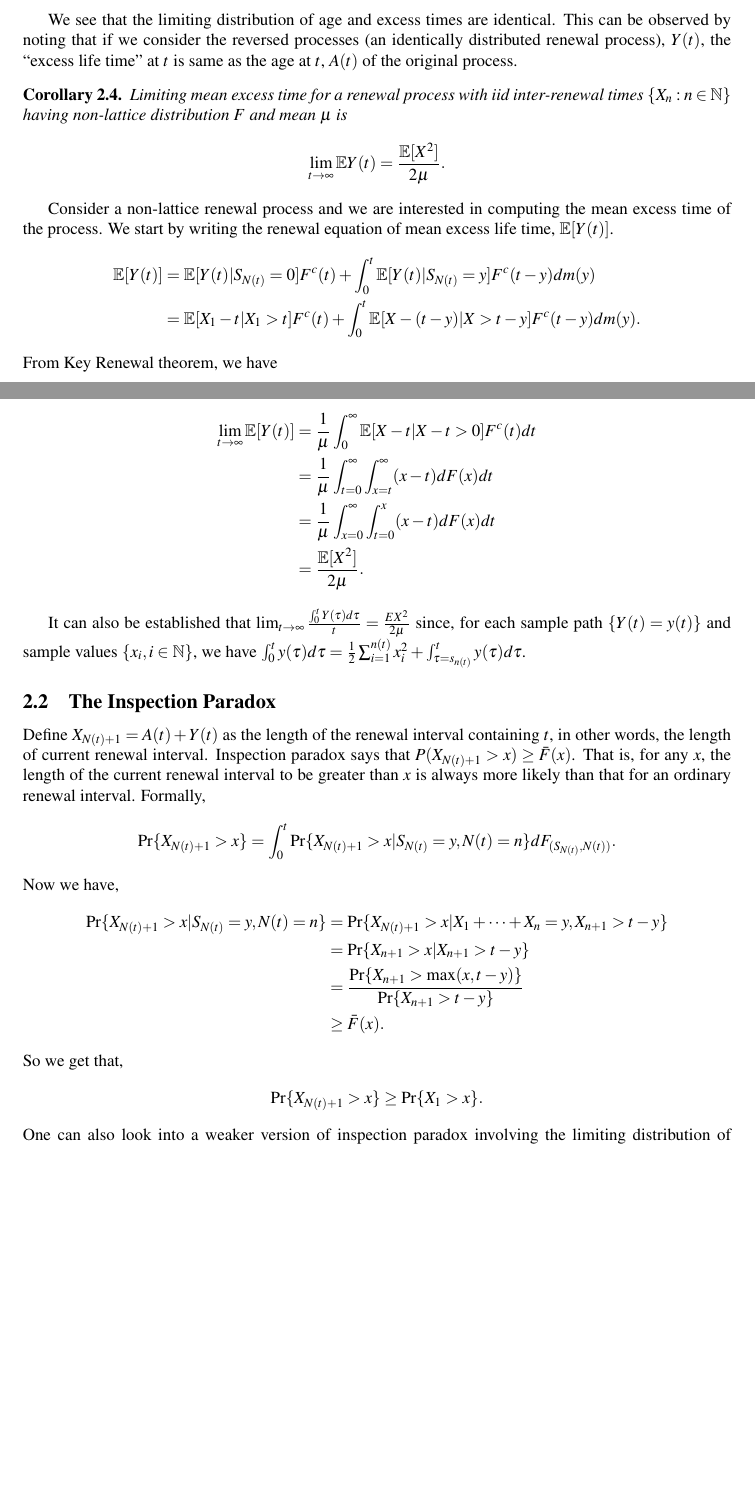
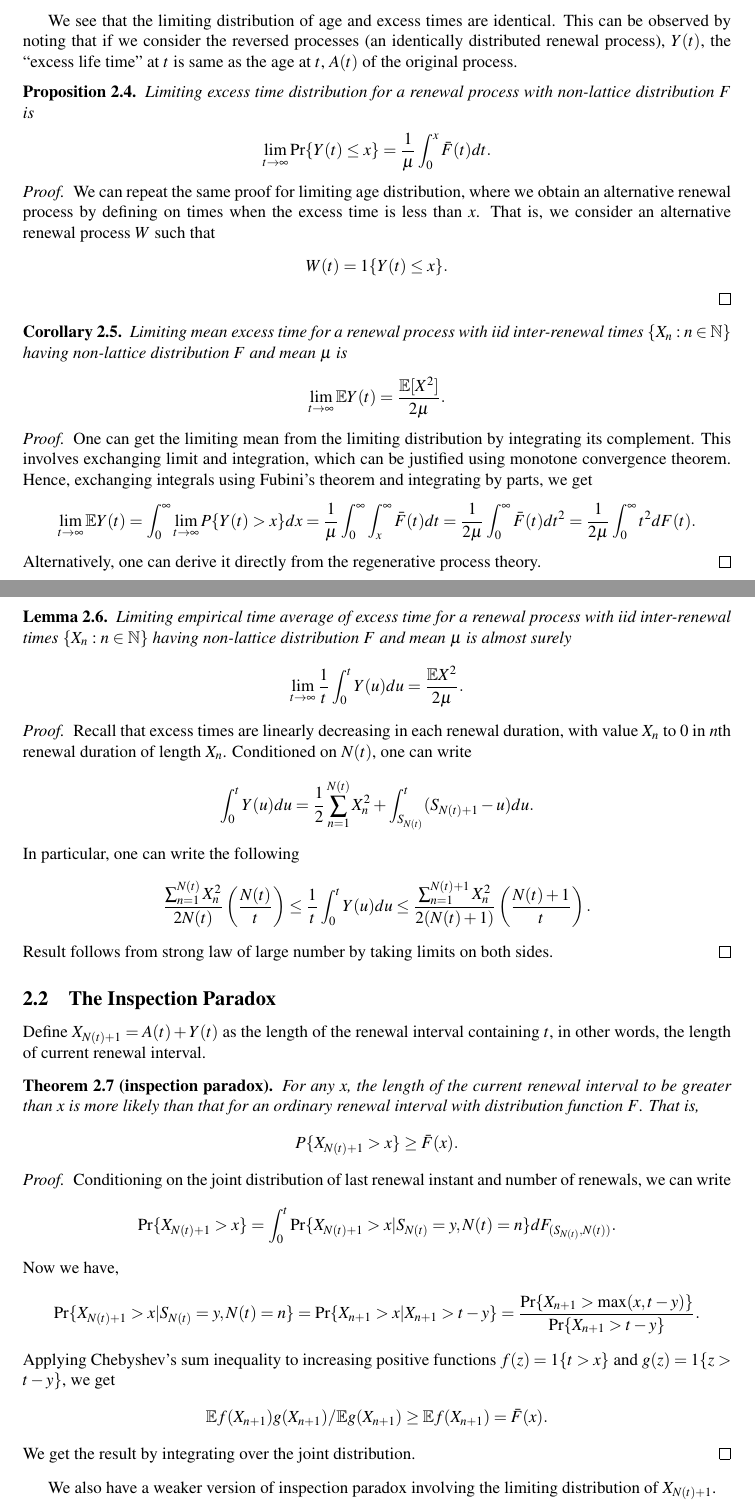
Before and after one commit to TeachingReps/Stochastic-Processes, a LaTeX document (lecture-08.tex): two parts of pages 4 and 5 of 6, joined at a grey line, cut so that both start at the same text, the shorter picture padded with empty space. Compiled offline with LaTeX, dvips and Ghostscript.

Commit message:
Edited lecture 08

```diff
--- a/lecture-08.tex
+++ b/lecture-08.tex
@@ -278,6 +277,30 @@ We see that the limiting distribution of age and excess times are identical. %$\
 This can be observed by noting that if we consider the reversed processes (an identically distributed renewal process), $Y(t)$,
 the ``excess life time" at $t$ is same as the age at $t$, $A(t)$ of the original process.
 %\end{shaded*}
+\begin{prop}
+Limiting excess time distribution for a renewal process with non-lattice distribution $F$ is
+\eq{
+\lim_{t \to \infty} \Pr\{Y(t) \leq x\} &= \frac{1}{\mu}\int_{0}^{x}\bar{F}(t)dt.
+}
+\end{prop}
+\begin{proof}
+We can repeat the same proof for limiting age distribution,
+where we obtain an alternative renewal process by defining on times when the excess time is less than $x$.
+That is, we consider an alternative renewal process $W$ such that
+\eq{
+W(t) &= 1\{Y(t) \leq x\}.% = 1\{S_{N(t)} \geq t-x\}
+}
+%This is an alternating renewal process with finite probability of off times being zero.
+%Further, we can write the $n$th on time $Z_n$ for this renewal process as
+%\eq{
+%Z_n &= \min\{x, X_n\}.
+%}
+%%Now, observe that $\Pr\{A(t) \leq x\}=\E[1_{\{A(t) \leq x\}}]$ which is the mean time when the ``age at $t$" is less than $x$ which is equal to $\E[\min\{x,X\}]$. Hence, we get\
+%From limiting on probability of alternating renewal process, we get
+%\eq{
+%\lim_{t \to \infty} \Pr\{Y(t) \leq x\} &= \lim_{t \to \infty}P\{W(t) = 1\} = \frac{\E \min\{x,X\}}{\E X} = \frac{1}{\mu}\int_{0}^{x}\bar{F}(t)dt.
+%}
+\end{proof}
 %\section{Limiting Mean Excess Time}
 \begin{cor}
 Limiting mean excess time for a renewal process with \textit{iid} inter-renewal times $\{X_n: n \in \N\}$ having non-lattice distribution $F$ and mean $\mu$ is
@@ -285,24 +308,48 @@ Limiting mean excess time for a renewal process with \textit{iid} inter-renewal
 \lim_{t \to \infty}\E Y(t) &= \frac{\E[X^2]}{2\mu}.
 }
 \end{cor}
-Consider a non-lattice renewal process and we are interested in computing the mean excess time of the process. We start by writing the renewal equation of mean excess life time, $\E[Y(t)]$.
-\begin{align*}
-\E[Y(t)]&= \E[Y(t)|S_{N(t)}=0]F^c(t)+ \int_{0}^{t} \E[Y(t)|S_{N(t)}=y]F^c(t-y)dm(y)\\
-&=\E[X_1-t |X_1>t]F^c(t)+ \int_{0}^{t} \E[X-(t-y)|X>t-y]F^c(t-y)dm(y).
-\end{align*}
-From Key Renewal theorem, we have
+\begin{proof}
+One can get the limiting mean from the limiting distribution by integrating its complement.
+This involves exchanging limit and integration, which can be justified using monotone convergence theorem.
+Hence, exchanging integrals using Fubini's theorem and integrating by parts, we get
+\eq{
+\lim_{t\to\infty}\E Y(t) &= \int_{0}^{\infty}\lim_{t\to\infty}P\{Y(t) > x\}dx = \frac{1}{\mu}\int_{0}^{\infty}\int_{x}^{\infty}\bar{F}(t)dt = \frac{1}{2\mu}\int_{0}^{\infty}\bar{F}(t)dt^2 =  \frac{1}{2\mu}\int_{0}^{\infty}t^2dF(t).
+}
+Alternatively, one can derive it directly from the regenerative process theory.
+\end{proof}
+%Consider a non-lattice renewal process and we are interested in computing the mean excess time of the process. We start by writing the renewal equation of mean excess life time, $\E[Y(t)]$.
+%\begin{align*}
+%\E[Y(t)]&= \E[Y(t)|S_{N(t)}=0]F^c(t)+ \int_{0}^{t} \E[Y(t)|S_{N(t)}=y]F^c(t-y)dm(y)\\
+%&=\E[X_1-t |X_1>t]F^c(t)+ \int_{0}^{t} \E[X-(t-y)|X>t-y]F^c(t-y)dm(y).
+%\end{align*}
+%From Key Renewal theorem, we have
+%
+%\begin{align*}
+%\lim_{t \to \infty}\E[Y(t)]&=\frac{1}{\mu} \int_{0}^{\infty} \E[X-t|X-t >0]F^c(t) dt\\
+%&= \frac{1}{\mu} \int_{t=0}^{\infty} \int_{x=t}^{\infty}(x-t) dF(x) dt\\
+%&= \frac{1}{\mu} \int_{x=0}^{\infty} \int_{t=0}^{x}(x-t) dF(x) dt\\
+%&= \frac{\E[X^2]}{2\mu}.
+%\end{align*}
 
-\begin{align*}
-\lim_{t \to \infty}\E[Y(t)]&=\frac{1}{\mu} \int_{0}^{\infty} \E[X-t|X-t >0]F^c(t) dt\\
-&= \frac{1}{\mu} \int_{t=0}^{\infty} \int_{x=t}^{\infty}(x-t) dF(x) dt\\
-&= \frac{1}{\mu} \int_{x=0}^{\infty} \int_{t=0}^{x}(x-t) dF(x) dt\\
-&= \frac{\E[X^2]}{2\mu}.
-\end{align*}
-
-%\begin{rem}
-It can also be established that $\lim_{t\to \infty}\frac{\int_0^t Y(\tau) d\tau}{t} = \frac{EX^2}{2\mu}$ since, for each sample path $\{Y(t)= y(t)\}$ and sample values $\{x_i,i\in\N\}$, we have $\int_0^ty(\tau)d\tau = \frac{1}{2}\sum_{i=1}^{n(t)}x_i^2+\int_{\tau=s_{n(t)}}^t y(\tau)d\tau$.
-%\end{rem}
-
+\begin{lem}
+Limiting empirical time average of excess time for a renewal process with \textit{iid} inter-renewal times $\{X_n: n \in \N\}$ having non-lattice distribution $F$ and mean $\mu$ is almost surely
+\eq{
+\lim_{t\to \infty}\frac{1}{t}\int_0^t Y(u) du &= \frac{\E X^2}{2\mu}.
+}
+\end{lem}
+\begin{proof}
+Recall that excess times are linearly decreasing in each renewal duration, with value $X_n$ to $0$ in $n$th renewal duration of length $X_n$.
+Conditioned on $N(t)$, one can write
+\eq{
+\int_0^t Y(u) du &= \frac{1}{2}\sum_{n=1}^{N(t)}X_n^2 + \int_{S_{N(t)}}^t(S_{N(t)+1}-u)du.
+}
+In particular, one can write the following
+\eq{
+\frac{\sum_{n=1}^{N(t)}X_n^2}{2N(t)}\left(\frac{N(t)}{t}\right) &\leq \frac{1}{t}\int_0^t Y(u) du \leq \frac{\sum_{n=1}^{N(t)+1}X_n^2}{2(N(t)+1)}\left(\frac{N(t)+1}{t}\right).
+}
+Result follows from strong law of large number by taking limits on both sides.
+%It can also be established that  since, for each sample path $\{Y(t)= y(t)\}$ and sample values $\{x_i,i\in\N\}$, we have $\int_0^ty(\tau)d\tau = \frac{1}{2}\sum_{i=1}^{n(t)}x_i^2+\int_{\tau=s_{n(t)}}^t y(\tau)d\tau$.
+\end{proof}
 
 
 %\newpage
@@ -310,7 +357,32 @@ It can also be established that $\lim_{t\to \infty}\frac{\int_0^t Y(\tau) d\tau}
 %%%%%%%%%%%%%%%%%%%%%%%%%%%%%%%%%%%%%%%%%%%%%%%%%%%%%%%%%%5
 \subsection{The Inspection Paradox}
 %%%%%%%%%%%%%%%%%%%%%%%%%%%%%%%%%%%%%%%%%%%%%%%%%%%%%%%%%%
-Define $X_{N(t)+1}=A(t)+Y(t)$ as the length of the renewal interval containing $t$, in other words, the length of current renewal interval. Inspection paradox says that $P(X_{N(t)+1} >x)\geq \bar{F}(x)$. That is, for any $x$, the length of the current renewal interval to be greater than $x$ is always more likely than that for an ordinary renewal interval. Formally,
+Define $X_{N(t)+1}=A(t)+Y(t)$ as the length of the renewal interval containing $t$, in other words, the length of current renewal interval.
+\begin{thm}[inspection paradox]
+For any $x$, the length of the current renewal interval to be greater than $x$ is more likely than that for an ordinary renewal interval with distribution function $F$.
+That is, %for a renewal process with inter-renewal duration distribution $F$
+\eq{
+P\{X_{N(t)+1} >x\} \geq \bar{F}(x).
+}
+\end{thm}
+%\begin{proof}
+%Clearly, $X_{N(t)+1}$ is a regenerative process with the regenerative sequence being the renewal instants.
+%We define kernel function for $x < t$ as
+%\eq{
+%K(t) &= P\{X_{N(t)+1} > x, S_1 > t\} = P\{S_1 > x\vee t\} = P\{S_1 > t\} = \bar{F}(t).
+%}
+%Then, in terms of renewal function $m$ and the kernel function $K(t)$,
+%one can write the complementary distribution of $X_{N(t)+1}$ using the solution to the renewal equation as
+%\eq{
+%P\{X_{N(t)+1} >x\} &= \bar{F}(t) + \int_{0}^{t}\bar{F}(t-y)dm(y) = (\bar{F} + \bar{F}\ast m)(t) = 1+ m(t) - (F + F \ast m)(t).
+%}
+%Recall, $F +  F \ast m = m$, hence we have
+%\eq{
+%P\{X_{N(t)+1} >x\} &= 1 + m(t) - \int_{0}^{t}\bar{F}(t-y)dm(y).
+%}
+%\end{proof}
+\begin{proof}
+Conditioning on the joint distribution of last renewal instant and number of renewals, we can write
 \begin{align*}
 \Pr\{X_{N(t)+1}>x\}&= \int_{0}^t\Pr\{X_{N(t)+1} > x | S_{N(t)} = y, N(t)=n\}dF_{(S_{N(t)}, N(t))}.
 %&= P(X_2 >x)\\
@@ -318,9 +390,19 @@ Define $X_{N(t)+1}=A(t)+Y(t)$ as the length of the renewal interval containing $
 \end{align*}
 Now we have,
 \begin{align*}
-\Pr\{X_{N(t)+1}>x | S_{N(t)}=y, N(t)=n\} & = \Pr\{X_{N(t)+1}>x | X_1+\cdots+X_n=y, X_{n+1}>t-y\} \\
-& = \Pr\{X_{n+1}>x | X_{n+1}>t-y\} \\
-& = \frac{\Pr\{X_{n+1}>\text{max}(x,t-y)\}}{\Pr\{X_{n+1}>t-y\}} \\
-& \geq \bar{F}(x).
+\Pr\{X_{N(t)+1}>x | S_{N(t)}=y, N(t)=n\} %& = \Pr\{X_{N(t)+1}>x | X_1+\cdots+X_n=y, X_{n+1}>t-y\} \\
+& = \Pr\{X_{n+1}>x | X_{n+1}>t-y\} = \frac{\Pr\{X_{n+1}>\text{max}(x,t-y)\}}{\Pr\{X_{n+1}>t-y\}}.% \\
+%& \geq \bar{F}(x).
 \end{align*}
-So we get that,
+Applying Chebyshev's sum inequality to increasing positive functions $f(z) = 1\{t > x\}$ and $g(z) = 1\{z > t-y\}$, we get
+\eq{
+\E f(X_{n+1})g(X_{n+1})/\E g(X_{n+1}) \geq \E f(X_{n+1}) = \bar{F}(x).
+}
+We get the result by integrating over the joint distribution.
+%\begin{align*}
+%\Pr\{X_{N(t)+1}>x\}\geq \Pr\{X_{1}>x\}.
+%\end{align*}
+\end{proof}
+We also have a weaker version of inspection paradox involving the limiting distribution of $X_{N(t)+1}$.
+\begin{lem}
+For any $x$, the limiting probability of length of the current renewal interval being greater than $x$ is larger than the corresponding probability of an ordinary renewal interval with distribution function $F$.
@@ -327,5 +424,16 @@ So we get that,
+&Z_n = X_n 1\{X_n>x\}, && Y_n =  X_n 1\{X_n\leq x\}.
+\end{xalignat*}
+From the definition, we have
+\eq{
+\E W(t) &= P\{X_{N(t)+1} > x\} = P\{\text{ on at time } t\}.
+}
+%Now we have,
+%\begin{align*}
+%\Pr \{X_{N(t)+1}>x\} &= \Pr\{\text{length of the interval containing } t>x\}\\
+%&= \Pr\{ \text{on at time } t \}.
+%\end{align*}
+From the alternating renewal process theorem, we conclude that
 \begin{align*}
-\Pr\{X_{N(t)+1}>x\}\geq \Pr\{X_{1}>x\}.
+\lim_{t\to \infty}\Pr\{X_{N(t)+1}>x\} %&= \frac{\E Z_n}{\mu} \\
+&= \frac{\E X1\{X>x\}}{\E X}. %= \frac{\int_{x}^\infty y dF(y)}{\mu}. %&\geq \Pr[X_1\geq x].
 \end{align*}
-One can also look into a weaker version of inspection paradox involving
-the limiting distribution of $X_{N(t)+1}$, consider an alternating
@@ -336 +439,0 @@ otherwise. Formally,
-\begin{align*}
```
Also changed, not shown: lecture-08.tex (58 more changed lines).
